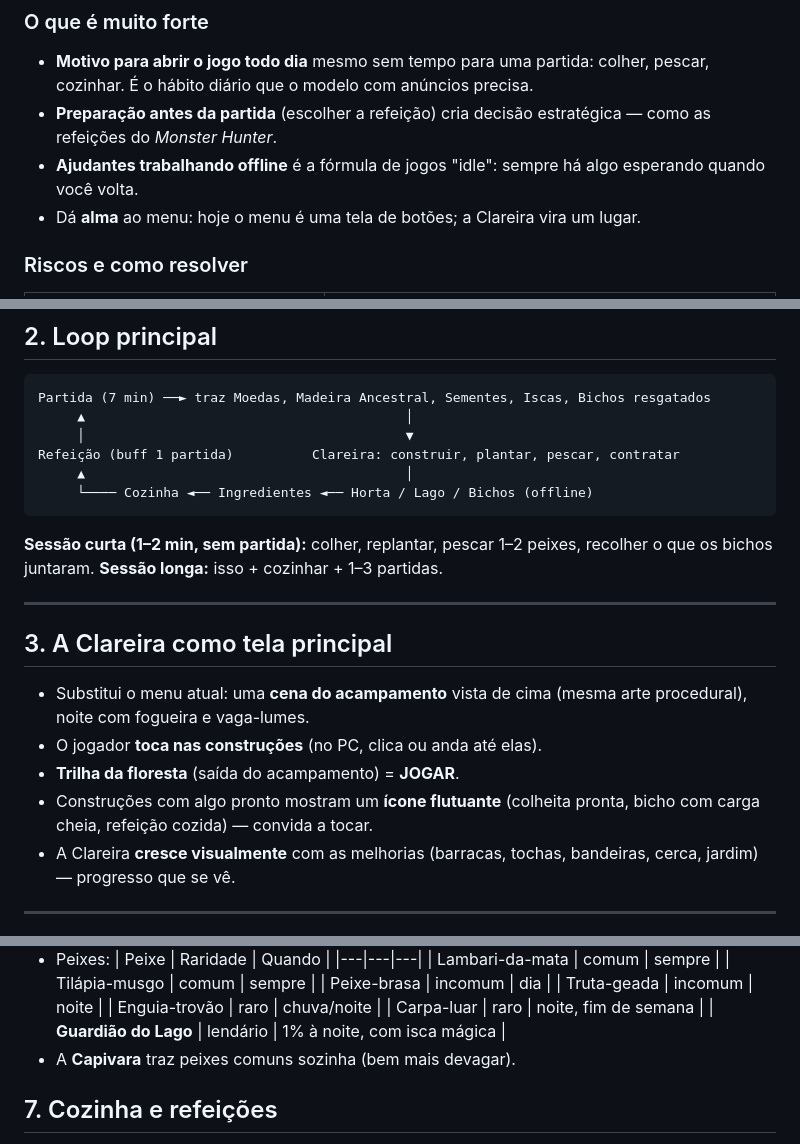
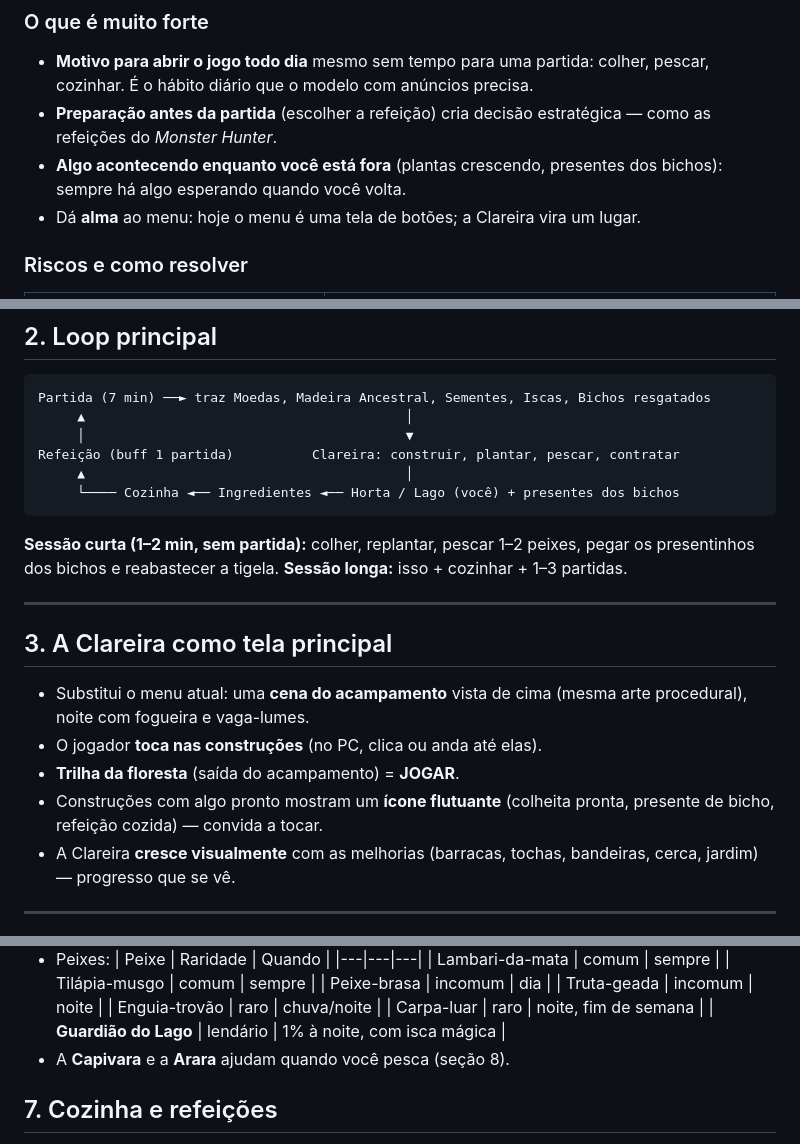
Before and after one commit to lopesleo/Guardiao-Game, a Markdown page: docs/CLAREIRA.md, 3 parts joined by grey strips. Drawn GitHub-style.

````diff
--- a/docs/CLAREIRA.md
+++ b/docs/CLAREIRA.md
@@ -17,7 +17,7 @@
   pescar, cozinhar. É o hábito diário que o modelo com anúncios precisa.
 - **Preparação antes da partida** (escolher a refeição) cria decisão estratégica —
   como as refeições do *Monster Hunter*.
-- **Ajudantes trabalhando offline** é a fórmula de jogos "idle": sempre há algo esperando
+- **Algo acontecendo enquanto você está fora** (plantas crescendo, presentes dos bichos): sempre há algo esperando
   quando você volta.
 - Dá **alma** ao menu: hoje o menu é uma tela de botões; a Clareira vira um lugar.
 
@@ -45,11 +45,11 @@ Partida (7 min) ──► traz Moedas, Madeira Ancestral, Sementes, Iscas, Bicho
      │                                         ▼
 Refeição (buff 1 partida)          Clareira: construir, plantar, pescar, contratar
      ▲                                         │
-     └──── Cozinha ◄── Ingredientes ◄── Horta / Lago / Bichos (offline)
+     └──── Cozinha ◄── Ingredientes ◄── Horta / Lago (você) + presentes dos bichos
 ```
 
 **Sessão curta (1–2 min, sem partida):** colher, replantar, pescar 1–2 peixes,
-recolher o que os bichos juntaram. **Sessão longa:** isso + cozinhar + 1–3 partidas.
+pegar os presentinhos dos bichos e reabastecer a tigela. **Sessão longa:** isso + cozinhar + 1–3 partidas.
 
 ---
 
@@ -60,7 +60,7 @@ recolher o que os bichos juntaram. **Sessão longa:** isso + cozinhar + 1–3 pa
 - O jogador **toca nas construções** (no PC, clica ou anda até elas).
 - **Trilha da floresta** (saída do acampamento) = **JOGAR**.
 - Construções com algo pronto mostram um **ícone flutuante** (colheita pronta,
-  bicho com carga cheia, refeição cozida) — convida a tocar.
+  presente de bicho, refeição cozida) — convida a tocar.
 - A Clareira **cresce visualmente** com as melhorias (barracas, tochas, bandeiras,
   cerca, jardim) — progresso que se vê.
 
@@ -184,7 +184,7 @@ trabalhando (bater de martelo, pó); ao terminar, confete e um "Novo nível!".
   | Enguia-trovão | raro | chuva/noite |
   | Carpa-luar | raro | noite, fim de semana |
   | **Guardião do Lago** | lendário | 1% à noite, com isca mágica |
-- A **Capivara** traz peixes comuns sozinha (bem mais devagar).
+- A **Capivara** e a **Arara** ajudam quando você pesca (seção 8).
 
 ## 7. Cozinha e refeições
 
````
Also changed, not shown: other parts of docs/CLAREIRA.md (+42 -36 lines), docs/RITMO_E_APRESENTACAO.md (+4 -4 lines).
